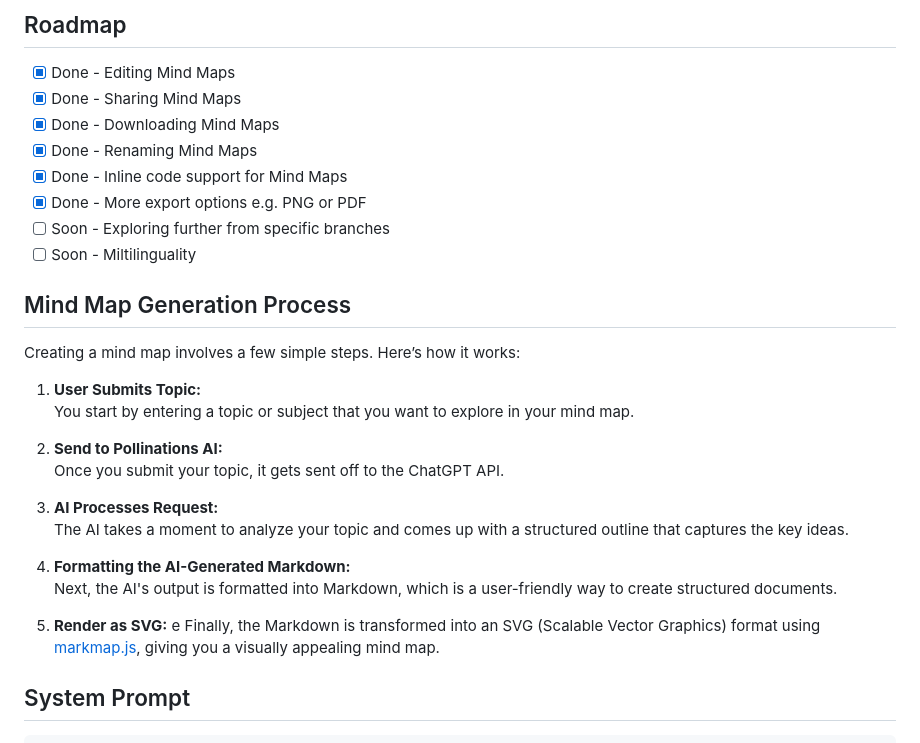
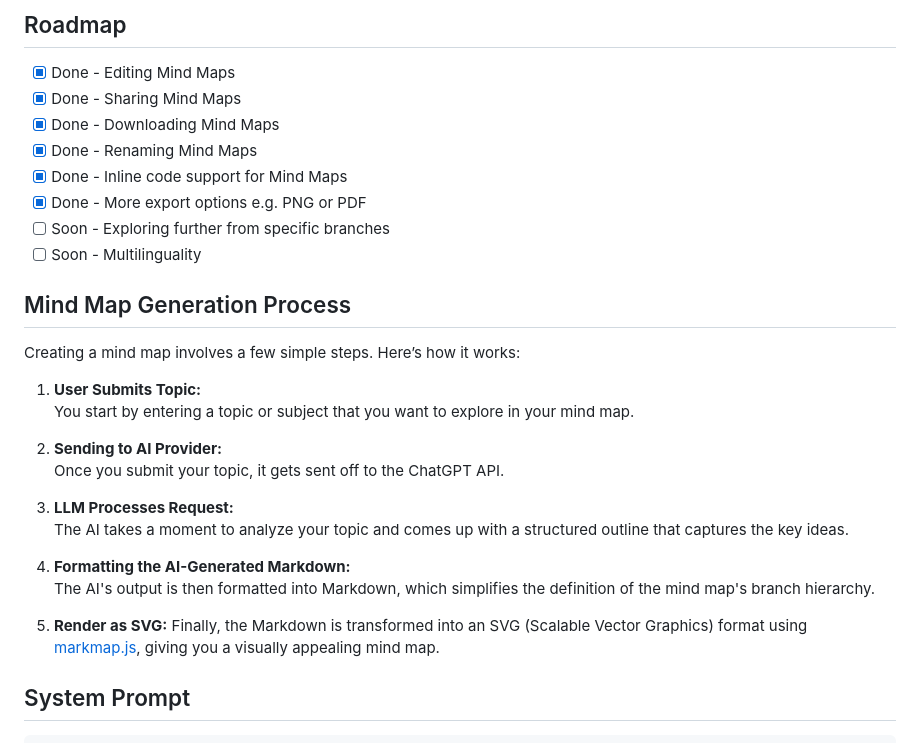
Before and after one commit to linus-sch/Mind-Map-Wizard, a Markdown page: README.md, the part around the change. Drawn GitHub-style.

```diff
--- a/README.md
+++ b/README.md
@@ -59,7 +59,7 @@
 - [x] Done - Inline code support for Mind Maps
 - [x] Done - More export options e.g. PNG or PDF
 - [ ] Soon - Exploring further from specific branches
-- [ ] Soon - Miltilinguality
+- [ ] Soon - Multilinguality
 
 ## Mind Map Generation Process
 Creating a mind map involves a few simple steps. Here’s how it works:
@@ -67,16 +67,15 @@ Creating a mind map involves a few simple steps. Here’s how it works:
 1. **User Submits Topic:**
    You start by entering a topic or subject that you want to explore in your mind map.
 
-2. **Send to Pollinations AI:**
+2. **Sending to AI Provider:**
    Once you submit your topic, it gets sent off to the ChatGPT API.
 
-3. **AI Processes Request:**
+3. **LLM Processes Request:**
    The AI takes a moment to analyze your topic and comes up with a structured outline that captures the key ideas.
 
 4. **Formatting the AI-Generated Markdown:**
-   Next, the AI's output is formatted into Markdown, which is a user-friendly way to create structured documents.
-
-5. **Render as SVG:**  e
+    The AI's output is then formatted into Markdown, which simplifies the definition of the mind map's branch hierarchy.
+5. **Render as SVG:**
    Finally, the Markdown is transformed into an SVG (Scalable Vector Graphics) format using [markmap.js](https://github.com/markmap/markmap), giving you a visually appealing mind map.
 
 
```
